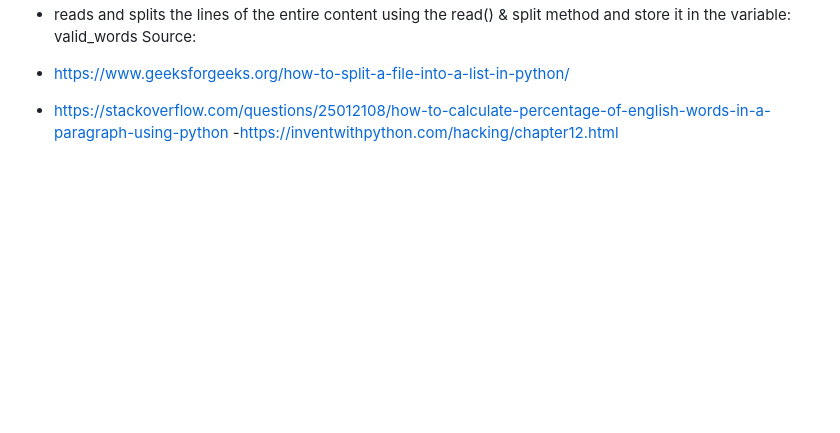
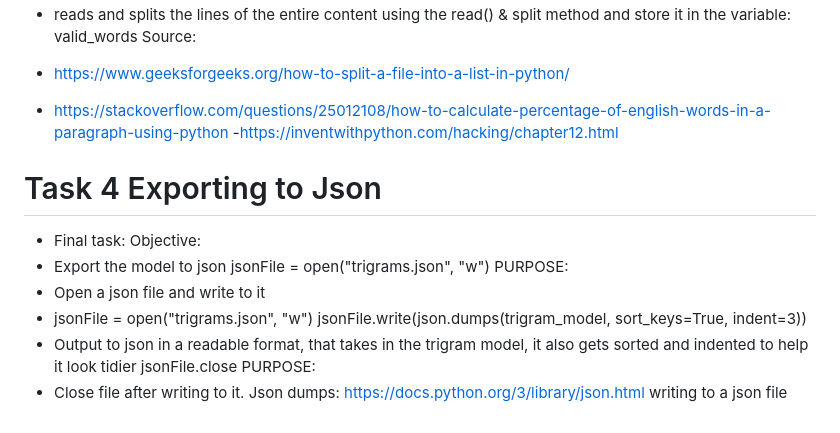
Before and after one commit to Cathal-McHale/emerging-technologies, a Markdown page: README.md, the part around the change. GitHub-like rendering; blank space fills up the shorter version.

Commit message:
README TASK 4

```diff
--- a/README.md
+++ b/README.md
@@ -137,3 +137,19 @@ Source:
 -  https://www.geeksforgeeks.org/how-to-split-a-file-into-a-list-in-python/
 - https://stackoverflow.com/questions/25012108/how-to-calculate-percentage-of-english-words-in-a-paragraph-using-python
 -https://inventwithpython.com/hacking/chapter12.html
+
+# Task 4 Exporting to Json
+- Final task:
+Objective:
+- Export the model to json
+jsonFile = open("trigrams.json", "w")
+PURPOSE:
+- Open a json file and write to it
+- jsonFile = open("trigrams.json", "w")
+jsonFile.write(json.dumps(trigram_model, sort_keys=True, indent=3))
+- Output to json in a readable format, that takes in the trigram model, it also gets sorted and indented to help it look tidier
+jsonFile.close
+PURPOSE:
+- Close file after writing to it.
+Json dumps: https://docs.python.org/3/library/json.html
+writing to a json file
```
